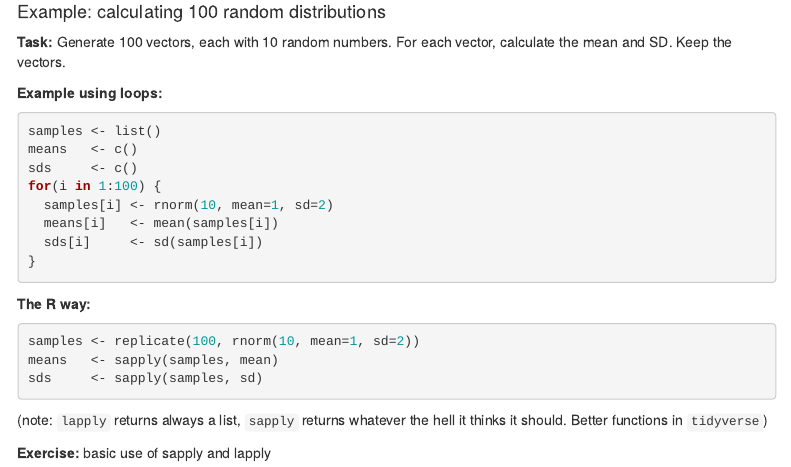
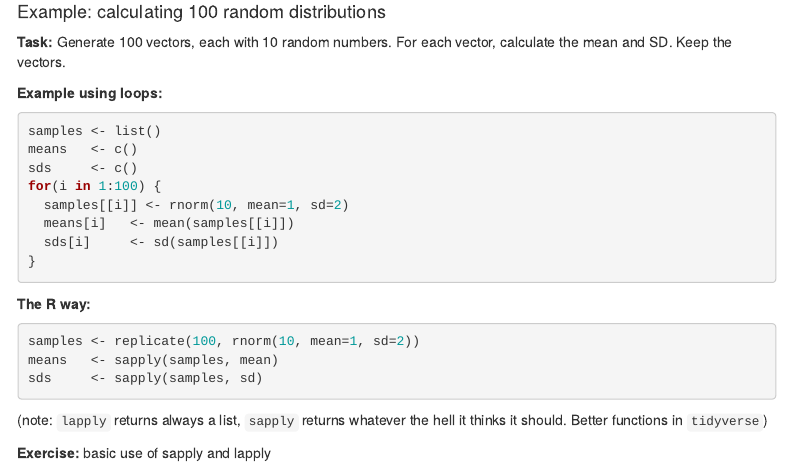
Before and after one commit to january3/FunctionalTranscriptomics, an R Markdown document (Workshops/workshop_1_1/weiner_functional_transcriptomics_workshop_1_1.rmd): the page in a window 1100 px wide, from 3720 px down. Rendered offline with R 4.5, knitr and Pandoc, with nearby package versions; menus at the side of the page are left out.

Commit message:
updated workshop 1/1

````diff
--- a/Workshops/workshop_1_1/weiner_functional_transcriptomics_workshop_1_1.rmd
+++ b/Workshops/workshop_1_1/weiner_functional_transcriptomics_workshop_1_1.rmd
@@ -275,9 +275,9 @@ samples <- list()
 means   <- c()
 sds     <- c()
 for(i in 1:100) {
-  samples[i] <- rnorm(10, mean=1, sd=2)
-  means[i]   <- mean(samples[i])
-  sds[i]     <- sd(samples[i])
+  samples[[i]] <- rnorm(10, mean=1, sd=2)
+  means[i]   <- mean(samples[[i]])
+  sds[i]     <- sd(samples[[i]])
 }
 ```
 
````
Also changed, not shown: Workshops/workshop_1_1/weiner_functional_transcriptomics_workshop_1_1.html.
